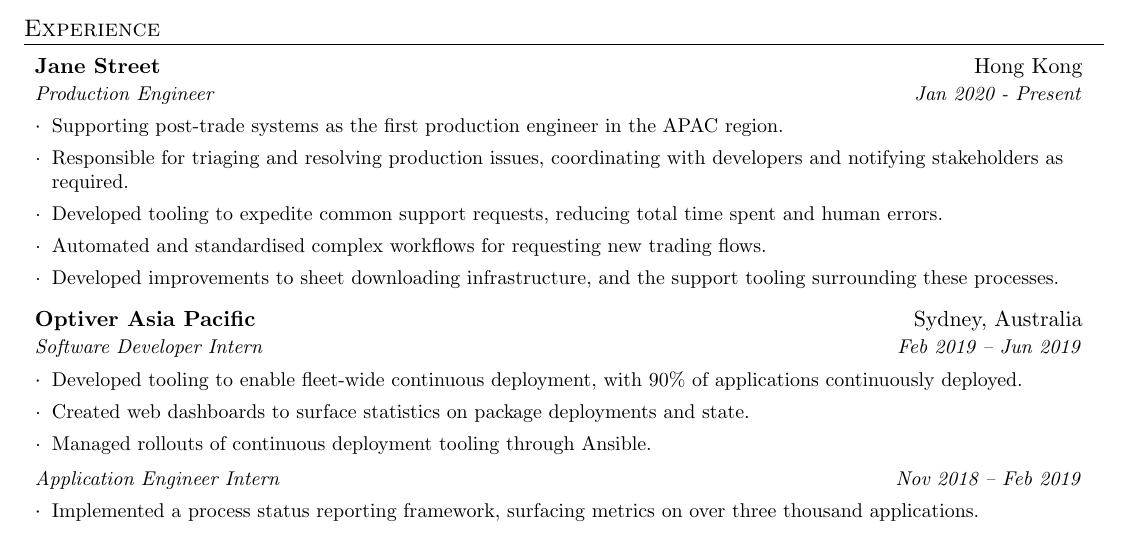
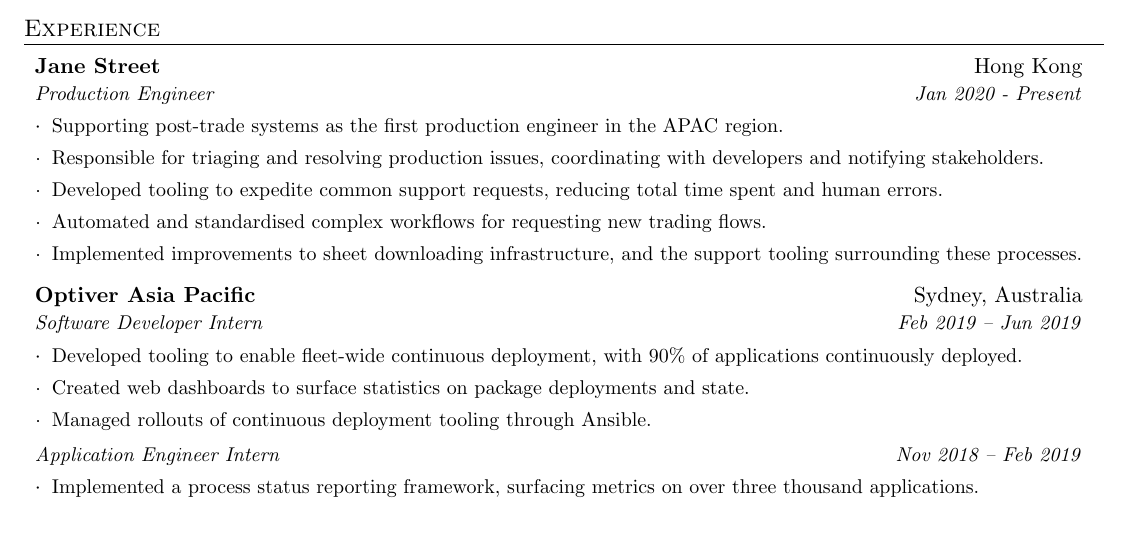
Before and after one commit to cry/resume, a LaTeX document (main.tex): part of the page, cut so that both start at the same text. Compiled offline with pdfLaTeX.

Commit message:
Updates from Overleaf

```diff
--- a/main.tex
+++ b/main.tex
@@ -112,10 +112,10 @@
       {Production Engineer}{Jan 2020 - Present}
       \resumeItemListStart
         \resumeItem{Supporting post-trade systems as the first production engineer in the APAC region.}
-        \resumeItem{Responsible for triaging and resolving production issues, coordinating with developers and notifying stakeholders as required.}
+        \resumeItem{Responsible for triaging and resolving production issues, coordinating with developers and notifying stakeholders.}
         \resumeItem{Developed tooling to expedite common support requests, reducing total time spent and human errors.}
         \resumeItem{Automated and standardised complex workflows for requesting new trading flows.}
-        \resumeItem{Developed improvements to sheet downloading infrastructure, and the support tooling surrounding these processes.}
+        \resumeItem{Implemented improvements to sheet downloading infrastructure, and the support tooling surrounding these processes.}
       \resumeItemListEnd
 
     \resumeSubheading
```
